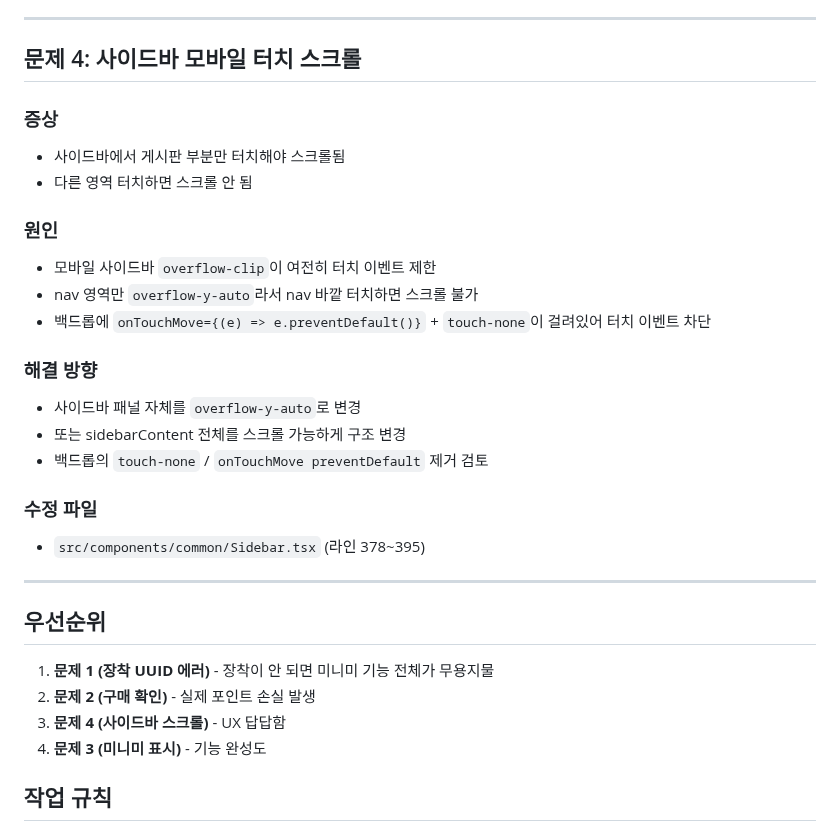
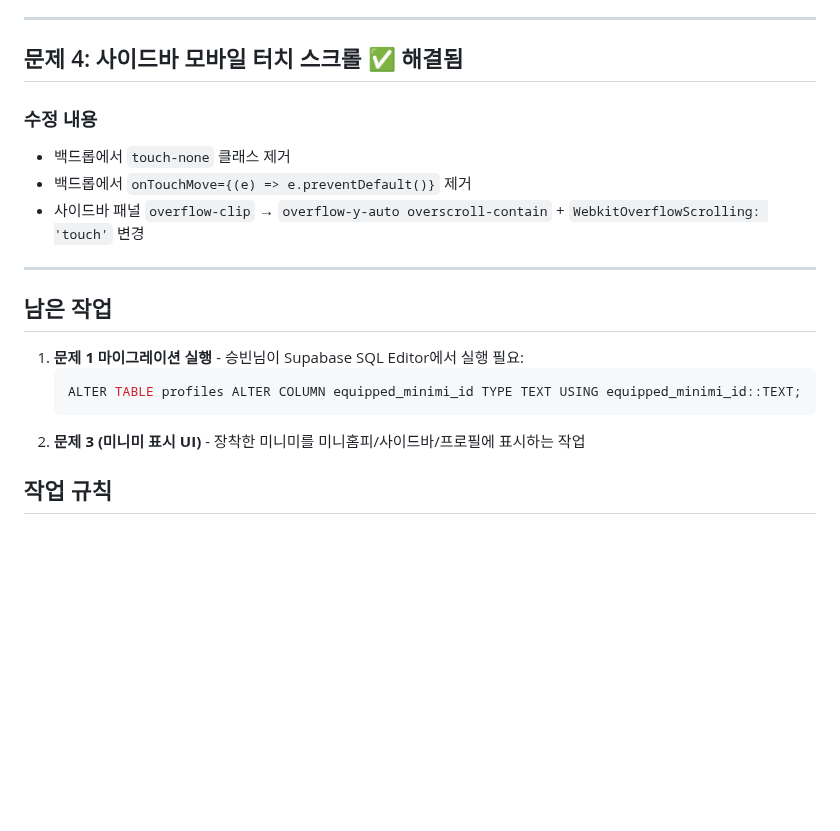
Before and after one commit to sharkwind1-pixel/memento1, a Markdown page: RELAY.md, the part around one of its changes. Drawn GitHub-style; blank space fills up the shorter version.

````diff
--- a/RELAY.md
+++ b/RELAY.md
@@ -94,32 +68,21 @@
 
 ---
 
-## 문제 4: 사이드바 모바일 터치 스크롤
+## 문제 4: 사이드바 모바일 터치 스크롤 ✅ 해결됨
 
-### 증상
-- 사이드바에서 게시판 부분만 터치해야 스크롤됨
-- 다른 영역 터치하면 스크롤 안 됨
-
-### 원인
-- 모바일 사이드바 `overflow-clip`이 여전히 터치 이벤트 제한
-- nav 영역만 `overflow-y-auto`라서 nav 바깥 터치하면 스크롤 불가
-- 백드롭에 `onTouchMove={(e) => e.preventDefault()}` + `touch-none`이 걸려있어 터치 이벤트 차단
-
-### 해결 방향
-- 사이드바 패널 자체를 `overflow-y-auto`로 변경
-- 또는 sidebarContent 전체를 스크롤 가능하게 구조 변경
-- 백드롭의 `touch-none` / `onTouchMove preventDefault` 제거 검토
-
-### 수정 파일
-- `src/components/common/Sidebar.tsx` (라인 378~395)
+### 수정 내용
+- 백드롭에서 `touch-none` 클래스 제거
+- 백드롭에서 `onTouchMove={(e) => e.preventDefault()}` 제거
+- 사이드바 패널 `overflow-clip` → `overflow-y-auto overscroll-contain` + `WebkitOverflowScrolling: 'touch'` 변경
 
 ---
 
-## 우선순위
-1. **문제 1 (장착 UUID 에러)** - 장착이 안 되면 미니미 기능 전체가 무용지물
-2. **문제 2 (구매 확인)** - 실제 포인트 손실 발생
-3. **문제 4 (사이드바 스크롤)** - UX 답답함
-4. **문제 3 (미니미 표시)** - 기능 완성도
+## 남은 작업
+1. **문제 1 마이그레이션 실행** - 승빈님이 Supabase SQL Editor에서 실행 필요:
+   ```sql
+   ALTER TABLE profiles ALTER COLUMN equipped_minimi_id TYPE TEXT USING equipped_minimi_id::TEXT;
+   ```
+2. **문제 3 (미니미 표시 UI)** - 장착한 미니미를 미니홈피/사이드바/프로필에 표시하는 작업
 
 ## 작업 규칙
 - 커밋/푸시는 물어보지 말고 바로 진행
````
Also changed, not shown: other parts of RELAY.md (+12 -38 lines).
